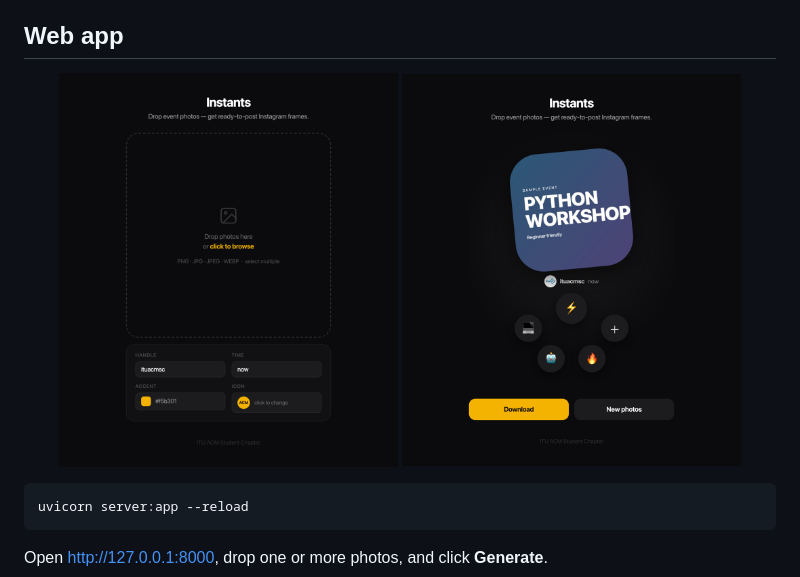
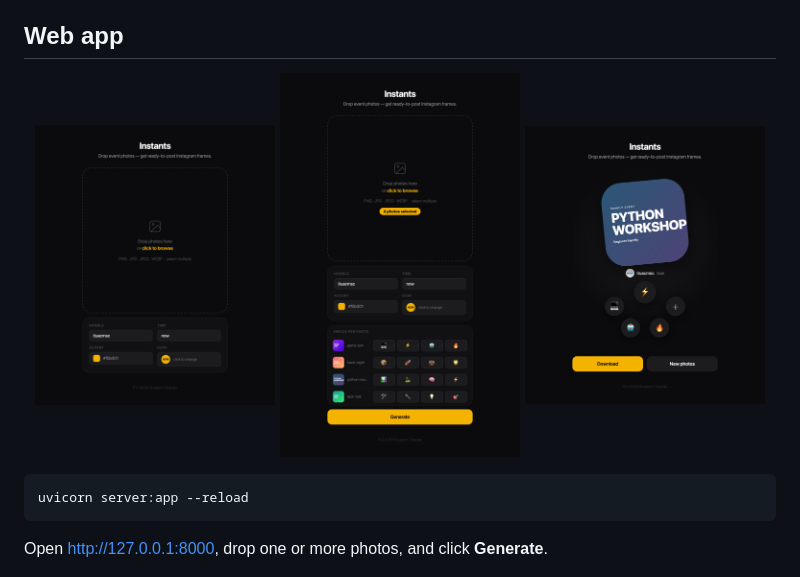
Before and after one commit to yasinonu/instants, a Markdown page: README.md, the part around the change. GitHub-like rendering; pictures changed too: docs/screenshots/ui-selected.png (added).

````diff
--- a/README.md
+++ b/README.md
@@ -20,8 +20,9 @@ Both render [`template.html`](template.html) in headless Chromium through Playwr
 ## Web app
 
 <p align="center">
-  <img src="docs/screenshots/ui-empty.png" width="45%" alt="Instants web UI: drop zone and settings">
-  <img src="docs/screenshots/ui-result.png" width="45%" alt="Instants web UI: generated result with download button">
+  <img src="docs/screenshots/ui-empty.png" width="32%" alt="Instants web UI: drop zone and settings">
+  <img src="docs/screenshots/ui-selected.png" width="32%" alt="Instants web UI: four photos selected with per-photo emoji pickers">
+  <img src="docs/screenshots/ui-result.png" width="32%" alt="Instants web UI: generated result with download button">
 </p>
 
 ```bash
````
Also changed, not shown: 1 other file.
